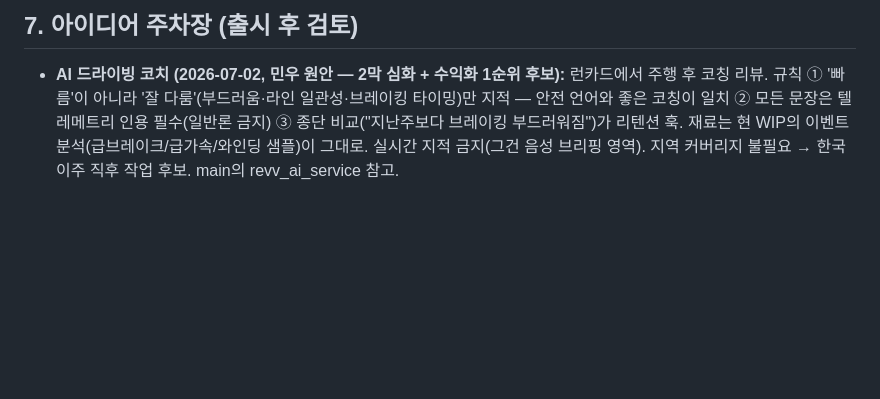
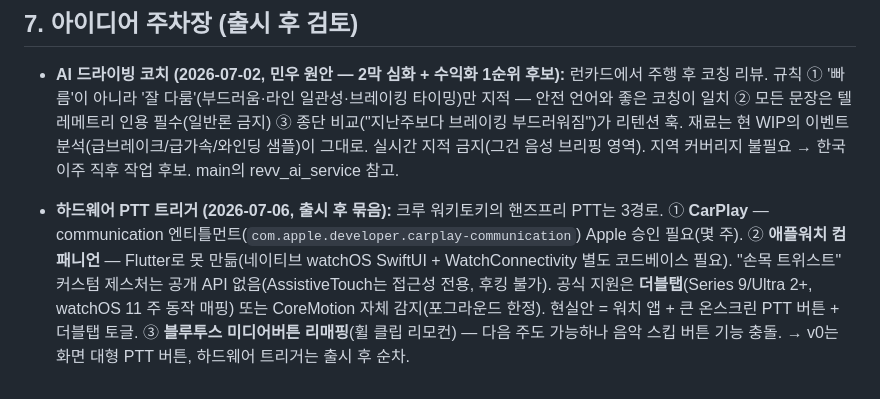
Before and after one commit to gksalsdn1234/revv-app, a Markdown page: docs/2026-07-02-launch-plan.md, the part around the change. GitHub-like rendering; blank space fills up the shorter version.

Commit message:
Log hardware PTT trigger ideas in the launch plan parking lot
Record CarPlay (entitlement-gated), Apple Watch companion (native
watchOS + double-tap/CoreMotion; wrist-twist has no public API),
and Bluetooth media-button remap as post-launch hands-free PTT
options, with the on-screen button as the v0 path.

Co-Authored-By: Claude Opus 4.8 <noreply@anthropic.com>

```diff
--- a/docs/2026-07-02-launch-plan.md
+++ b/docs/2026-07-02-launch-plan.md
@@ -168,3 +168,5 @@ Drive Planner 구현 · 로그인 · 워키토키/크루 세션 · 음성 브리
 ## 7. 아이디어 주차장 (출시 후 검토)
 
 - **AI 드라이빙 코치 (2026-07-02, 민우 원안 — 2막 심화 + 수익화 1순위 후보):** 런카드에서 주행 후 코칭 리뷰. 규칙 ① '빠름'이 아니라 '잘 다룸'(부드러움·라인 일관성·브레이킹 타이밍)만 지적 — 안전 언어와 좋은 코칭이 일치 ② 모든 문장은 텔레메트리 인용 필수(일반론 금지) ③ 종단 비교("지난주보다 브레이킹 부드러워짐")가 리텐션 훅. 재료는 현 WIP의 이벤트 분석(급브레이크/급가속/와인딩 샘플)이 그대로. 실시간 지적 금지(그건 음성 브리핑 영역). 지역 커버리지 불필요 → 한국 이주 직후 작업 후보. main의 revv_ai_service 참고.
+
+- **하드웨어 PTT 트리거 (2026-07-06, 출시 후 묶음):** 크루 워키토키의 핸즈프리 PTT는 3경로. ① **CarPlay** — communication 엔티틀먼트(`com.apple.developer.carplay-communication`) Apple 승인 필요(몇 주). ② **애플워치 컴패니언** — Flutter로 못 만듦(네이티브 watchOS SwiftUI + WatchConnectivity 별도 코드베이스 필요). "손목 트위스트" 커스텀 제스처는 공개 API 없음(AssistiveTouch는 접근성 전용, 후킹 불가). 공식 지원은 **더블탭**(Series 9/Ultra 2+, watchOS 11 주 동작 매핑) 또는 CoreMotion 자체 감지(포그라운드 한정). 현실안 = 워치 앱 + 큰 온스크린 PTT 버튼 + 더블탭 토글. ③ **블루투스 미디어버튼 리매핑**(휠 클립 리모컨) — 다음 주도 가능하나 음악 스킵 버튼 기능 충돌. → v0는 화면 대형 PTT 버튼, 하드웨어 트리거는 출시 후 순차.
```
